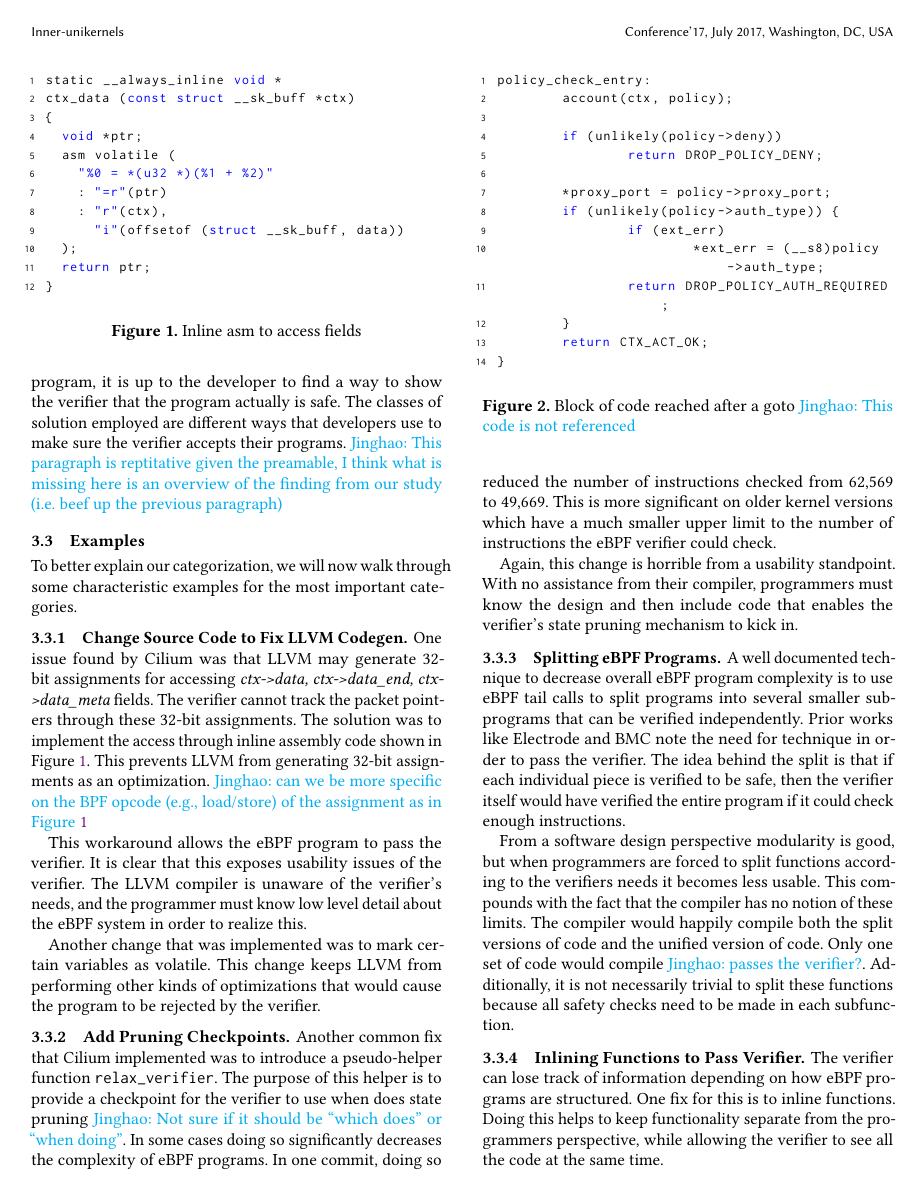
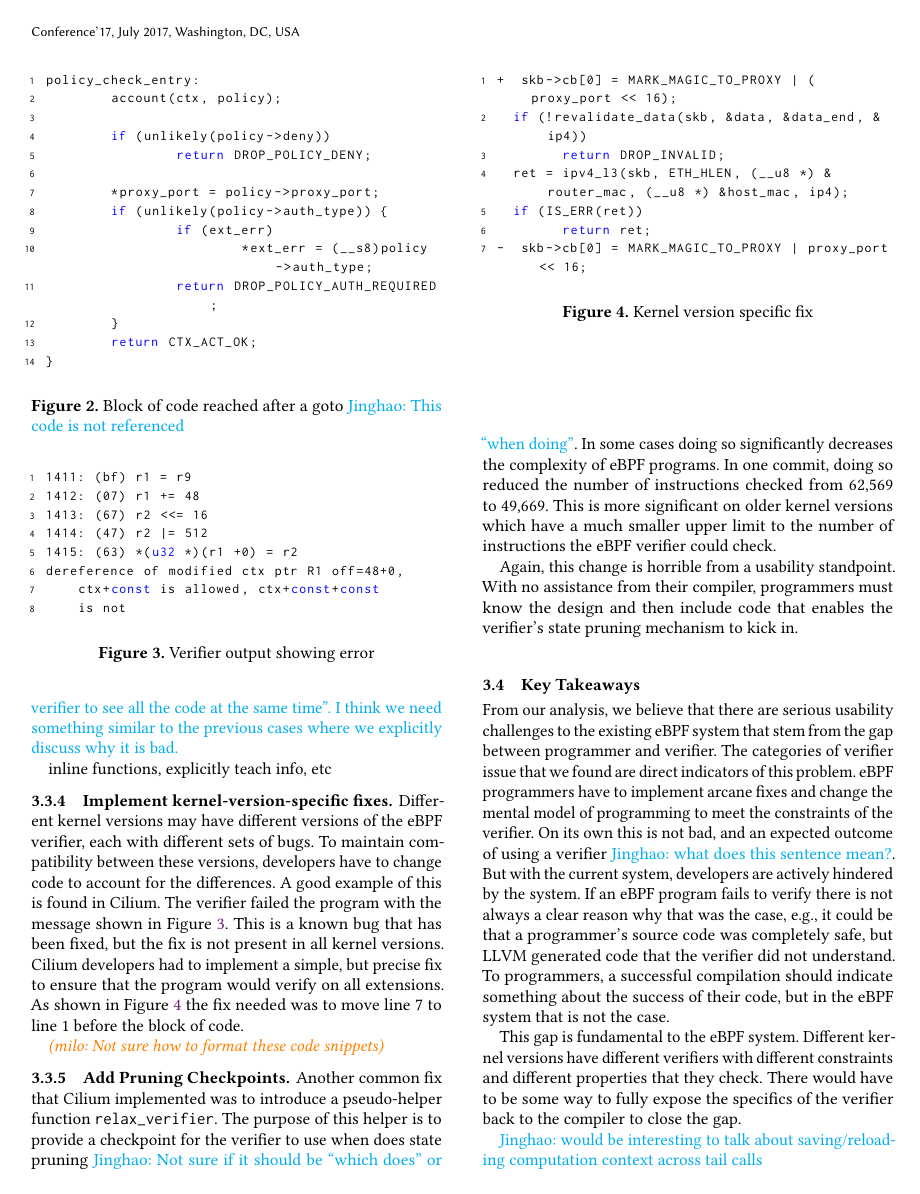
Before and after one commit to upgautamvt/publish-paper, a LaTeX paper (paper.tex, which reads macros.tex, motivation.tex, snippets/s2-kernel-version.c): page 3 of 11 before the commit and page 4 of 11 after it. Compiled offline with pdfLaTeX.

Commit message:
Working on iterating motivation

```diff
--- a/macros.tex
+++ b/macros.tex
@@ -22,6 +22,7 @@
 \newcommand{\djw}[1]{{\color{red}{\em (djw: #1)}}}
 \newcommand{\raj}[1]{{\color{red}{\em (raj: #1)}}}
 \newcommand{\mvle}[1]{{\color{darkblue}{\em (mvle: #1)}}}
+\newcommand{\milo}[1]{{\color{orange}{\em (milo: #1)}}}
 \newcommand{\comments}[1]{}
 
 \newcommand{\projname}{REX}
--- a/motivation.tex
+++ b/motivation.tex
@@ -64,5 +70,3 @@ We created a qualitative analysis of many of the kinds of problems that arise wh
         \toprule
         \textbf{Category} & \textbf{Count} \\
         \midrule
-        Change source code to fix LLVM codegen & 22 \\
-        Split eBPF programs for complexity & 13 \\
@@ -133,10 +141,3 @@ This change keeps LLVM from performing other kinds of optimizations that would c
     \label{fig:inline-asm}
 \end{figure}
 
-\subsubsection{Add Pruning Checkpoints}
-Another common fix that Cilium implemented was to introduce a pseudo-helper function \texttt{relax\_verifier}.
-The purpose of this helper is to provide a checkpoint for the verifier to use when does state pruning
-\jinghao{Not sure if it should be ``which does'' or ``when doing''}.
-In some cases doing so significantly decreases the complexity of eBPF programs.
-In one commit, doing so reduced the number of instructions checked from 62,569 to 49,669.
-This is more significant on older kernel versions which have a much smaller upper limit to the number of instructions the eBPF verifier could check.
@@ -143,3 +147 @@ This is more significant on older kernel versions which have a much smaller uppe
 
-Again, this change is horrible from a usability standpoint.
-With no assistance from their compiler, programmers must know the design and then include code that enables the verifier's state pruning mechanism to kick in.
@@ -146,5 +152,4 @@ With no assistance from their compiler, programmers must know the design and the
 
-\subsubsection{Splitting eBPF Programs}
+\textbf{Splitting eBPF Programs}:
 A well documented technique to decrease overall eBPF program complexity is to use eBPF tail calls to split programs into several smaller subprograms that can be verified independently.
-Prior works like Electrode and BMC note the need for technique in order to pass the verifier.
 The idea behind the split is that if each individual piece is verified to be safe, then the verifier itself would have verified the entire program if it could check enough instructions.
@@ -151,8 +159,6 @@ The idea behind the split is that if each individual piece is verified to be saf
 
-From a software design perspective modularity is good, but when programmers are forced to split functions according to the verifiers needs it becomes less usable.
+From a software design perspective modularity is good, but when programmers are forced to split functions according to verifier limitations, it becomes less usable.
 This compounds with the fact that the compiler has no notion of these limits.
-The compiler would happily compile both the split versions of code and the unified version of code.
-Only one set of code would compile \jinghao{passes the verifier?}.
-Additionally, it is not necessarily trivial to split these functions because all safety checks need to be made in each subfunction.
+The compiler would happily compile both the split versions of code and the unified version of code, however only one set of code would pass the verifier.
+Additionally, it is not necessarily trivial to split these functions because all safety checks need to be made in each subfunction in order for them to be independently verified.
 
-\subsubsection{Inlining Functions to Pass Verifier}
@@ -159,6 +179,7 @@ Additionally, it is not necessarily trivial to split these functions because all
 The verifier can lose track of information depending on how eBPF programs are structured.
-One fix for this is to inline functions.
-Doing this helps to keep functionality separate from the programmers perspective, while allowing the verifier to see all the code at the same time.
+One fix for this is to inlined functions for implementing functionality.
+It is not clear what code needs to be made into a inlined function for the verifier.
+%Doing this helps to keep functionality separate from the programmers perspective, while allowing the verifier to see all the code at the same time.
 
 \begin{figure}
     \begin{lstlisting}[language=myC]
@@ -194,6 +223,53 @@ It is hard to see why this is a problem, especially when you say ``Doing this
 I think we need something similar to the previous cases where we explicitly
     discuss why it is bad.
 }
+
+%TODO
+inline functions, explicitly teach info, etc
+
+\subsubsection{Implement kernel-version-specific fixes}
+Different kernel versions may have different versions of the eBPF verifier, each with different sets of bugs.
+To maintain compatibility between these versions, developers have to change code to account for the differences.
+A good example of this is found in Cilium.
+The verifier failed the program with the message shown in Figure~\ref{fig:kernel-version}.
+This is a known bug that has been fixed, but the fix is not present in all kernel versions.
+Cilium developers had to implement a simple, but precise fix to ensure that the program would verify on all extensions.
+As shown in Figure~\ref{fig:kernel-version-code} the fix needed was to move line 7 to line 1 before the block of code.
+
+\milo{Not sure how to format these code snippets}
+\begin{figure}
+    \begin{lstlisting}[language=myC]
+1411: (bf) r1 = r9
+1412: (07) r1 += 48
+1413: (67) r2 <<= 16
+1414: (47) r2 |= 512
+1415: (63) *(u32 *)(r1 +0) = r2
+dereference of modified ctx ptr R1 off=48+0,
+    ctx+const is allowed, ctx+const+const
+    is not
+    \end{lstlisting}
+    \caption{Verifier output showing error}
+    \label{fig:kernel-version}
+\end{figure}
+
+\begin{figure}
+    \lstinputlisting[language=myC]{./snippets/s2-kernel-version.c}
+    \caption{Kernel version specific fix}
+    \label{fig:kernel-version-code}
+\end{figure}
+
+\subsubsection{Add Pruning Checkpoints}
+Another common fix that Cilium implemented was to introduce a pseudo-helper function \texttt{relax\_verifier}.
+The purpose of this helper is to provide a checkpoint for the verifier to use when does state pruning
+\jinghao{Not sure if it should be ``which does'' or ``when doing''}.
+In some cases doing so significantly decreases the complexity of eBPF programs.
+In one commit, doing so reduced the number of instructions checked from 62,569 to 49,669.
+This is more significant on older kernel versions which have a much smaller upper limit to the number of instructions the eBPF verifier could check.
+
+Again, this change is horrible from a usability standpoint.
+With no assistance from their compiler, programmers must know the design and then include code that enables the verifier's state pruning mechanism to kick in.
+
+
 
 \subsection{Key Takeaways}
 From our analysis, we believe that there are serious usability challenges to the existing eBPF system that stem from the gap between programmer and verifier.
--- /dev/null
+++ b/snippets/s2-kernel-version.c
@@ -0,0 +1,7 @@
++  skb->cb[0] = MARK_MAGIC_TO_PROXY | (proxy_port << 16);
+  if (!revalidate_data(skb, &data, &data_end, &ip4))
+  	return DROP_INVALID;
+  ret = ipv4_l3(skb, ETH_HLEN, (__u8 *) &router_mac, (__u8 *) &host_mac, ip4);
+  if (IS_ERR(ret))
+  	return ret;
+-  skb->cb[0] = MARK_MAGIC_TO_PROXY | proxy_port << 16;
```
Also changed, not shown: motivation.tex (88 more changed lines).
